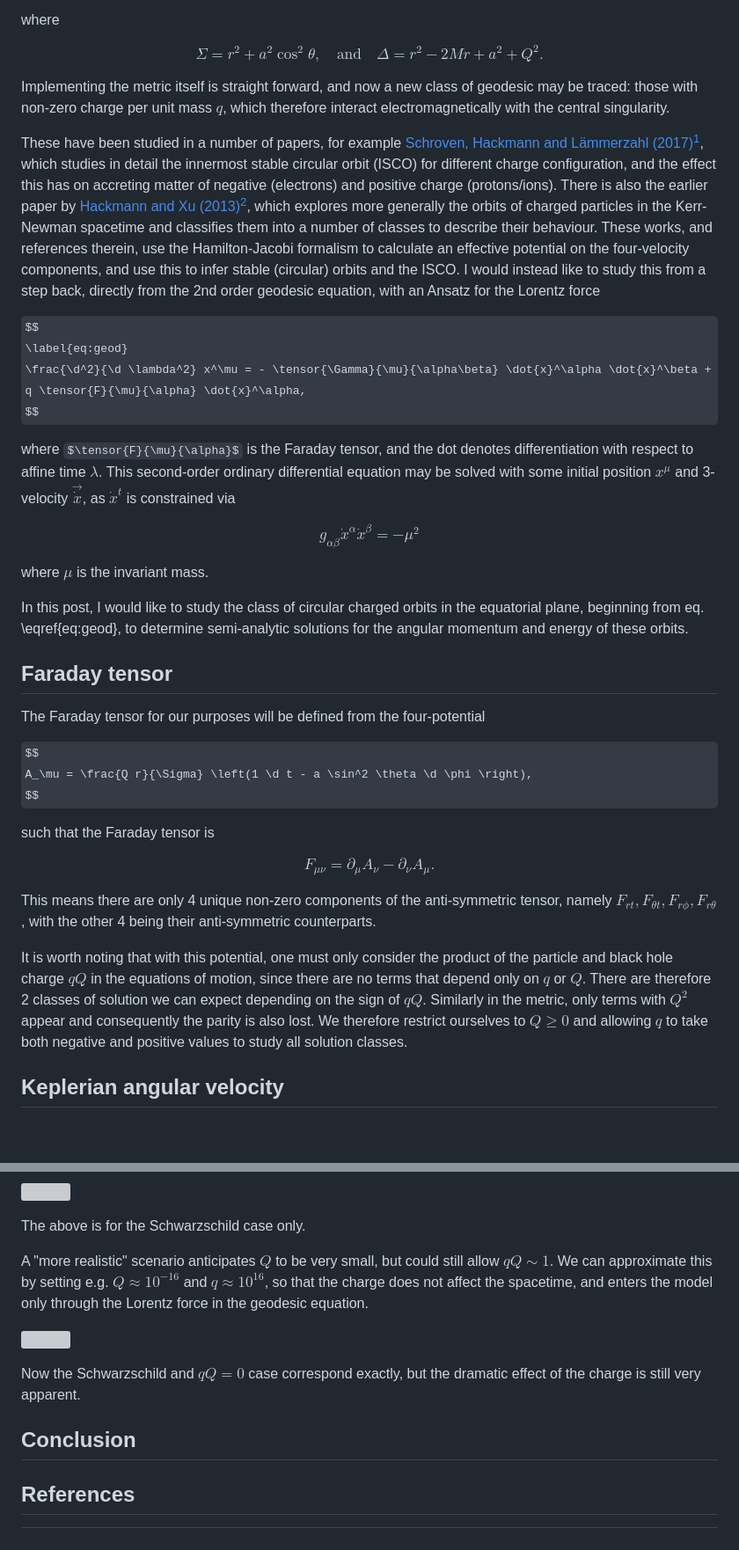
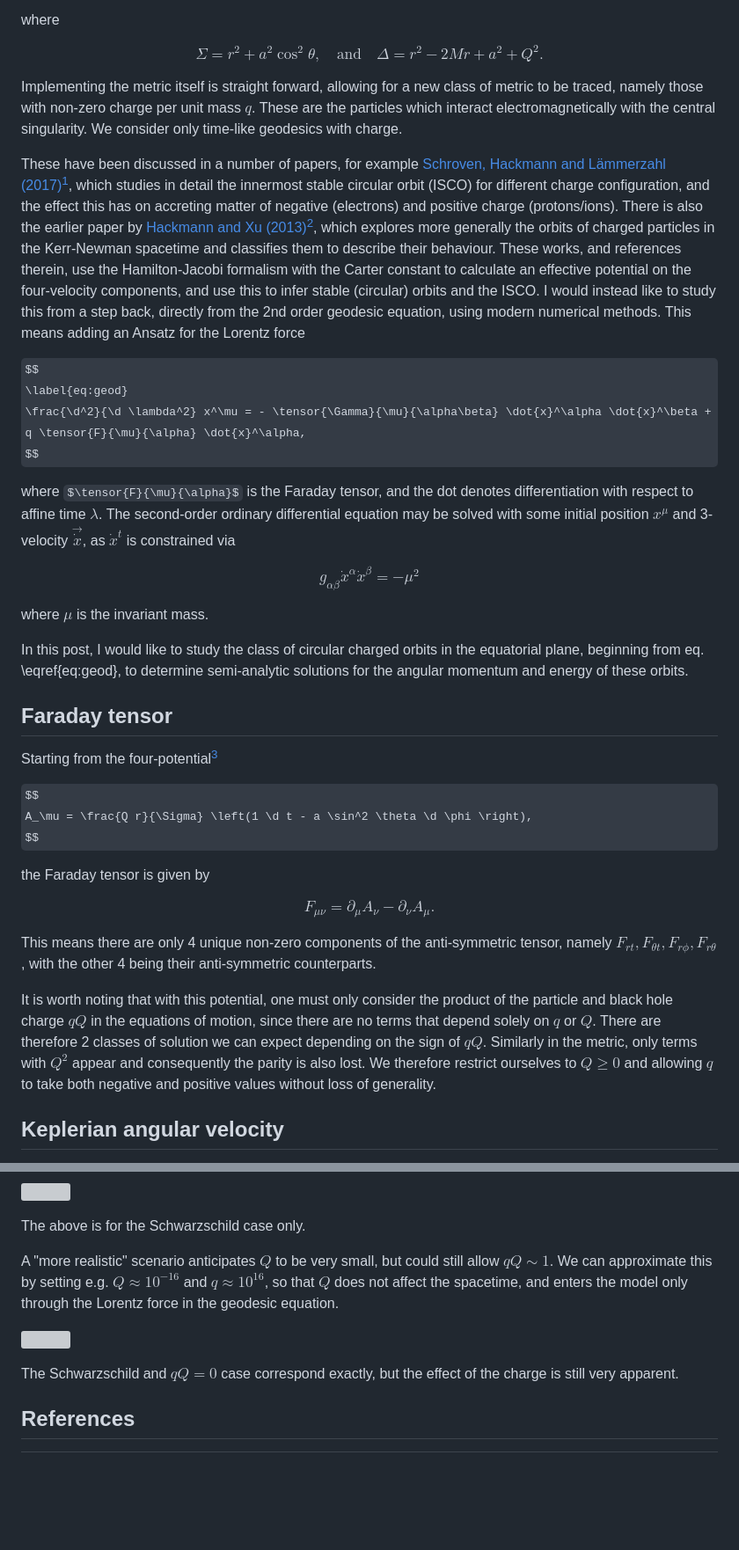
Before and after one commit to fjebaker/blog, a Markdown page: posts/2023.03.05.kerr-newman-circular-orbits/index.md, 2 parts joined by grey strips. Shown at 88% size. Rendered like a GitHub page; some formulas as TeX source; blank space fills up the shorter version; grey boxes are pictures that could not be loaded.

```diff
--- a/posts/2023.03.05.kerr-newman-circular-orbits/index.md
+++ b/posts/2023.03.05.kerr-newman-circular-orbits/index.md
@@ -22,16 +22,16 @@ $$
 $$
 
 
-Implementing the metric itself is straight forward, and now a new class of geodesic may be traced: those with non-zero charge per unit mass $q$, which therefore interact electromagnetically with the central singularity.
+Implementing the metric itself is straight forward, allowing for a new class of metric to be traced, namely those with non-zero charge per unit mass $q$. These are the particles which interact electromagnetically with the central singularity. We consider only time-like geodesics with charge.
 
-These have been studied in a number of papers, for example [Schroven, Hackmann and Lämmerzahl (2017)](#fndef:kris)[^kris], which studies in detail the innermost stable circular orbit (ISCO) for different charge configuration, and the effect this has on accreting matter of negative (electrons) and positive charge (protons/ions). There is also the earlier paper by [Hackmann and Xu (2013)](#fndef:hackmann)[^hackmann], which explores more generally the orbits of charged particles in the Kerr-Newman spacetime and classifies them into a number of classes to describe their behaviour. These works, and references therein, use the Hamilton-Jacobi formalism to calculate an effective potential on the four-velocity components, and use this to infer stable (circular) orbits and the ISCO. I would instead like to study this from a step back, directly from the 2nd order geodesic equation, with an Ansatz for the Lorentz force
+These have been discussed in a number of papers, for example [Schroven, Hackmann and Lämmerzahl (2017)](#fndef:kris)[^kris], which studies in detail the innermost stable circular orbit (ISCO) for different charge configuration, and the effect this has on accreting matter of negative (electrons) and positive charge (protons/ions). There is also the earlier paper by [Hackmann and Xu (2013)](#fndef:hackmann)[^hackmann], which explores more generally the orbits of charged particles in the Kerr-Newman spacetime and classifies them to describe their behaviour. These works, and references therein, use the Hamilton-Jacobi formalism with the Carter constant to calculate an effective potential on the four-velocity components, and use this to infer stable (circular) orbits and the ISCO. I would instead like to study this from a step back, directly from the 2nd order geodesic equation, using modern numerical methods. This means adding an Ansatz for the Lorentz force
 
 $$
 \label{eq:geod}
 \frac{\d^2}{\d \lambda^2} x^\mu = - \tensor{\Gamma}{\mu}{\alpha\beta} \dot{x}^\alpha \dot{x}^\beta + q \tensor{F}{\mu}{\alpha} \dot{x}^\alpha,
 $$
 
-where $\tensor{F}{\mu}{\alpha}$ is the Faraday tensor, and the dot denotes differentiation with respect to affine time $\lambda$. This second-order ordinary differential equation may be solved with some initial position $x^\mu$ and 3-velocity $\vec{\dot{x}}$, as $\dot{x}^t$ is constrained via
+where $\tensor{F}{\mu}{\alpha}$ is the Faraday tensor, and the dot denotes differentiation with respect to affine time $\lambda$. The second-order ordinary differential equation may be solved with some initial position $x^\mu$ and 3-velocity $\vec{\dot{x}}$, as $\dot{x}^t$ is constrained via
 
 $$
 \label{eq:constraint}
@@ -44,13 +44,13 @@ In this post, I would like to study the class of circular charged orbits in the
 
 ## Faraday tensor
 
-The Faraday tensor for our purposes will be defined from the four-potential
+Starting from the four-potential[^kris]
 
 $$
 A_\mu = \frac{Q r}{\Sigma} \left(1 \d t - a \sin^2 \theta \d \phi \right),
 $$
 
-such that the Faraday tensor is
+the Faraday tensor is given by
 
 $$
 F_{\mu\nu} = \partial_\mu A_\nu - \partial_\nu A_\mu.
@@ -58,7 +58,7 @@ $$
 
 This means there are only 4 unique non-zero components of the anti-symmetric tensor, namely $F_{rt}, F_{\theta t}, F_{r\phi}, F_{r\theta}$, with the other 4 being their anti-symmetric counterparts.
 
-It is worth noting that with this potential, one must only consider the product of the particle and black hole charge $qQ$ in the equations of motion, since there are no terms that depend only on $q$ or $Q$. There are therefore 2 classes of solution we can expect depending on the sign of $qQ$. Similarly in the metric, only terms with $Q^2$ appear and consequently the parity is also lost. We therefore restrict ourselves to $Q \geq 0$ and allowing $q$ to take both negative and positive values to study all solution classes.
+It is worth noting that with this potential, one must only consider the product of the particle and black hole charge $qQ$ in the equations of motion, since there are no terms that depend solely on $q$ or $Q$. There are therefore 2 classes of solution we can expect depending on the sign of $qQ$. Similarly in the metric, only terms with $Q^2$ appear and consequently the parity is also lost. We therefore restrict ourselves to $Q \geq 0$ and allowing $q$ to take both negative and positive values without loss of generality.
 
 ## Keplerian angular velocity
 
@@ -293,13 +295,12 @@ The effect is somewhat similar to changing the inclination of the observer:
 
 The above is for the Schwarzschild case only.
 
-A "more realistic" scenario anticipates $Q$ to be very small, but could still allow $qQ \sim 1$. We can approximate this by setting e.g. $Q \approx 10^{-16}$ and $q \approx 10^{16}$, so that the charge does not affect the spacetime, and enters the model only through the Lorentz force in the geodesic equation.
+A "more realistic" scenario anticipates $Q$ to be very small, but could still allow $qQ \sim 1$. We can approximate this by setting e.g. $Q \approx 10^{-16}$ and $q \approx 10^{16}$, so that $Q$ does not affect the spacetime, and enters the model only through the Lorentz force in the geodesic equation.
 
 ![](./low-charge-line-profiles.svg)
 
-Now the Schwarzschild and $qQ = 0$ case correspond exactly, but the dramatic effect of the charge is still very apparent.
+The Schwarzschild and $qQ = 0$ case correspond exactly, but the effect of the charge is still very apparent.
 
-## Conclusion
 
 ## References
 
```
Also changed, not shown: other parts of posts/2023.03.05.kerr-newman-circular-orbits/index.md (+11 -9 lines).
